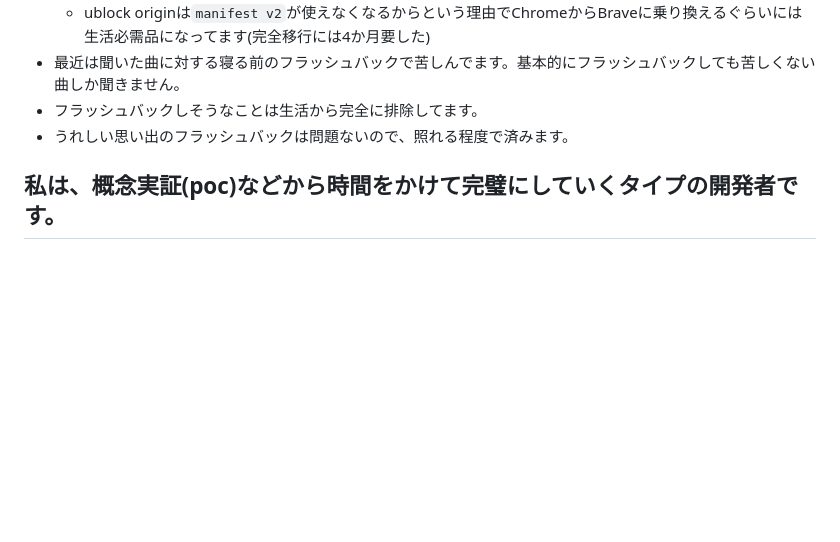
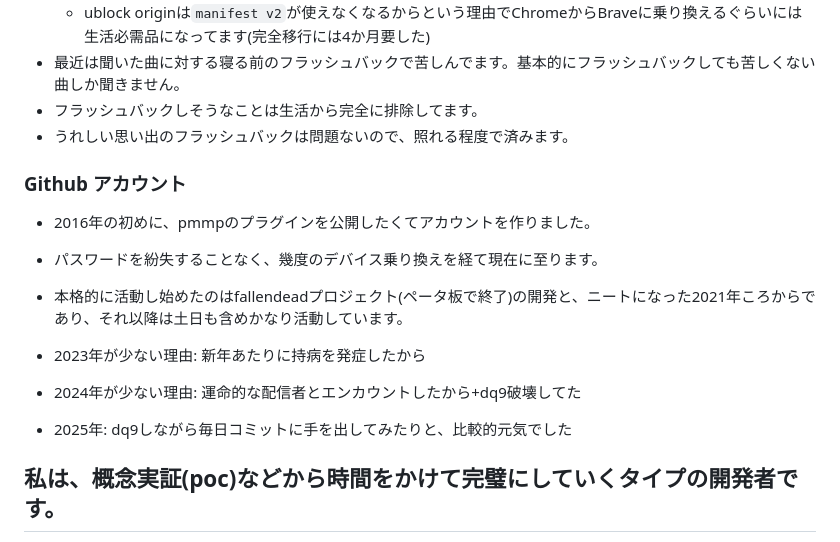
Before and after one commit to DaisukeDaisuke/DaisukeDaisuke, a Markdown page: README.md, the part around the change. Rendered like a GitHub page; folded sections open; blank space fills up the shorter version.

Commit message:
Update README with GitHub account details
Added a section about GitHub account history and activity.

```diff
--- a/README.md
+++ b/README.md
@@ -195,7 +195,17 @@ Githubについてはユーザーidとプロファイルでの表示名違うこ
 - フラッシュバックしそうなことは生活から完全に排除してます。
 - うれしい思い出のフラッシュバックは問題ないので、照れる程度で済みます。
 
+### Github アカウント
+- 2016年の初めに、pmmpのプラグインを公開したくてアカウントを作りました。
+- パスワードを紛失することなく、幾度のデバイス乗り換えを経て現在に至ります。
+- 本格的に活動し始めたのはfallendeadプロジェクト(ペータ板で終了)の開発と、ニートになった2021年ころからであり、それ以降は土日も含めかなり活動しています。
+
+- 2023年が少ない理由: 新年あたりに持病を発症したから
+- 2024年が少ない理由: 運命的な配信者とエンカウントしたから+dq9破壊してた
+- 2025年: dq9しながら毎日コミットに手を出してみたりと、比較的元気でした
+
 </details>
+
 
 ## 私は、概念実証(poc)などから時間をかけて完璧にしていくタイプの開発者です。
 
```
